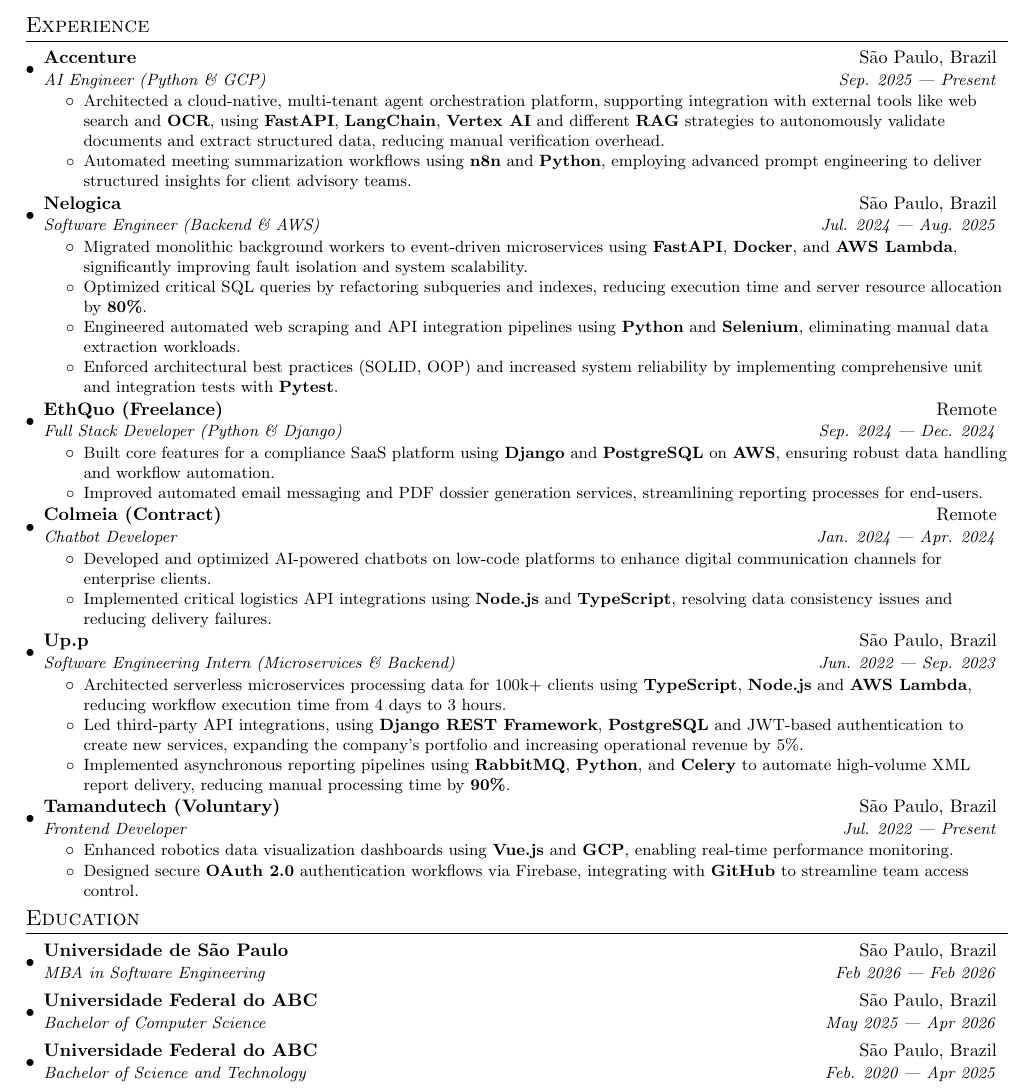
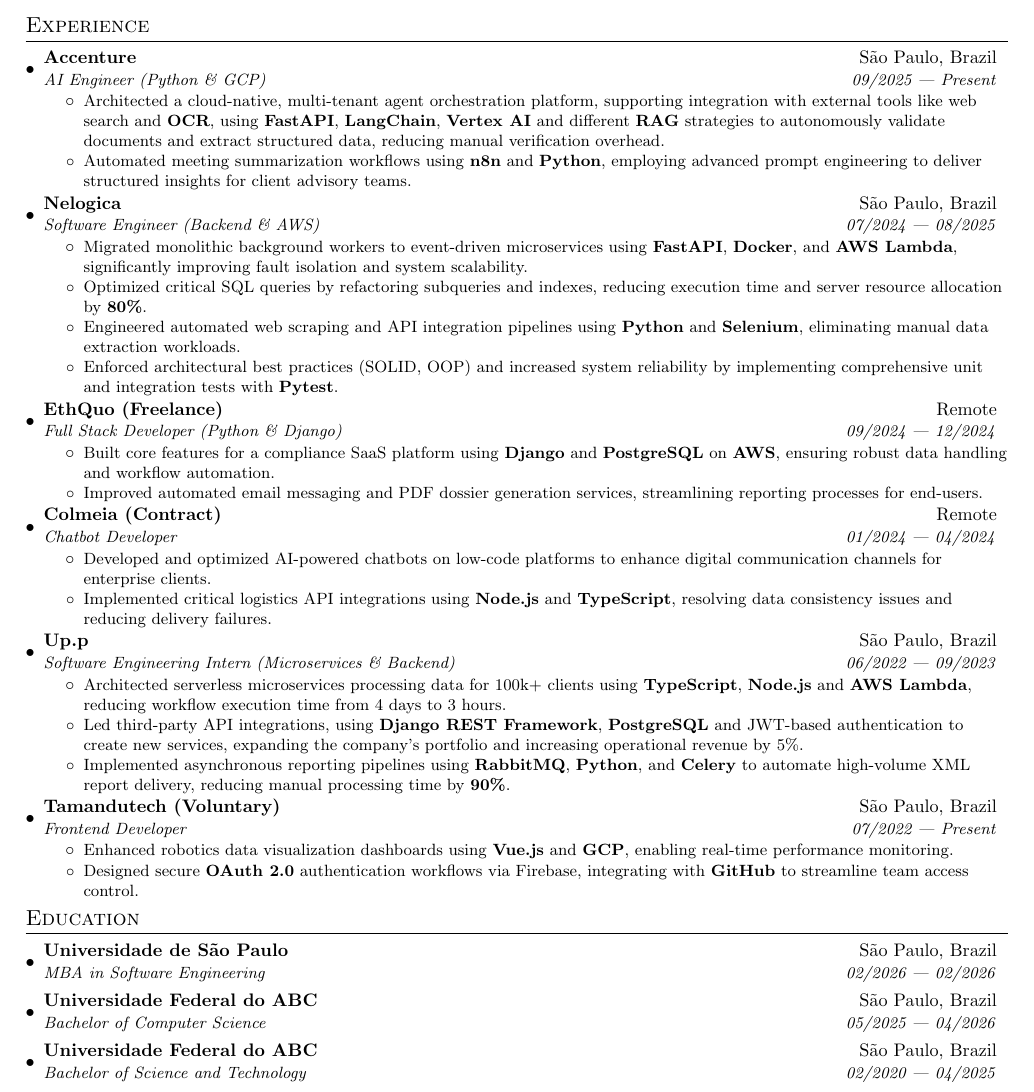
Before and after one commit to William-Fernandes252/cv, a LaTeX CV (cv.tex, which reads sessions/education.tex, sessions/experience.tex): part of the page, cut so that both start at the same text. Compiled offline with pdfLaTeX.

Commit message:
refactor: update dates to follow the MM/YYYY format

```diff
--- a/sessions/education.tex
+++ b/sessions/education.tex
@@ -2,11 +2,11 @@
 \resumeSubHeadingListStart
 \resumeSubheading
 {Universidade de São Paulo}{São Paulo, Brazil}
-{MBA in Software Engineering}{Feb 2026 --- Feb 2026}
+{MBA in Software Engineering}{02/2026 --- 02/2026}
 \resumeSubheading
 {Universidade Federal do ABC}{São Paulo, Brazil}
-{Bachelor of Computer Science}{May 2025 --- Apr 2026}
+{Bachelor of Computer Science}{05/2025 --- 04/2026}
 \resumeSubheading
 {Universidade Federal do ABC}{São Paulo, Brazil}
-{Bachelor of Science and Technology}{Feb. 2020 --- Apr 2025}
+{Bachelor of Science and Technology}{02/2020 --- 04/2025}
 \resumeSubHeadingListEnd
--- a/sessions/experience.tex
+++ b/sessions/experience.tex
@@ -3,7 +3,7 @@
 
 \resumeSubheading
 {Accenture}{São Paulo, Brazil}
-{AI Engineer (Python \& GCP)}{Sep. 2025 --- Present}
+{AI Engineer (Python \& GCP)}{09/2025 --- Present}
 \resumeItemListStart
 \resumeItemShort
 {Architected a cloud-native, multi-tenant agent orchestration platform, supporting integration with external tools like web search and \textbf{OCR}, using \textbf{FastAPI}, \textbf{LangChain}, \textbf{Vertex AI} and different \textbf{RAG} strategies to autonomously validate documents and extract structured data, reducing manual verification overhead.}
@@ -13,7 +13,7 @@
 
 \resumeSubheading
 {Nelogica}{São Paulo, Brazil}
-{Software Engineer (Backend \& AWS)}{Jul. 2024 --- Aug. 2025}
+{Software Engineer (Backend \& AWS)}{07/2024 --- 08/2025}
 \resumeItemListStart
 \resumeItemShort
 {Migrated monolithic background workers to event-driven microservices using \textbf{FastAPI}, \textbf{Docker}, and \textbf{AWS Lambda}, significantly improving fault isolation and system scalability.}
@@ -27,7 +27,7 @@
 
 \resumeSubheading
 {EthQuo (Freelance)}{Remote}
-{Full Stack Developer (Python \& Django)}{Sep. 2024 --- Dec. 2024}
+{Full Stack Developer (Python \& Django)}{09/2024 --- 12/2024}
 \resumeItemListStart
 \resumeItemShort
 {Built core features for a compliance SaaS platform using \textbf{Django} and \textbf{PostgreSQL} on \textbf{AWS}, ensuring robust data handling and workflow automation.}
@@ -37,7 +37,7 @@
 
 \resumeSubheading
 {Colmeia (Contract)}{Remote}
-{Chatbot Developer}{Jan. 2024 --- Apr. 2024}
+{Chatbot Developer}{01/2024 --- 04/2024}
 \resumeItemListStart
 \resumeItemShort
 {Developed and optimized AI-powered chatbots on low-code platforms to enhance digital communication channels for enterprise clients.}
@@ -47,7 +47,7 @@
 
 \resumeSubheading
 {Up.p}{São Paulo, Brazil}
-{Software Engineering Intern (Microservices \& Backend)}{Jun. 2022 --- Sep. 2023}
+{Software Engineering Intern (Microservices \& Backend)}{06/2022 --- 09/2023}
 \resumeItemListStart
 \resumeItemShort
 {Architected serverless microservices processing data for 100k+ clients using \textbf{TypeScript}, \textbf{Node.js} and \textbf{AWS Lambda}, reducing workflow execution time from $4$ days to $3$ hours.}
@@ -59,7 +59,7 @@
 
 \resumeSubheading
 {Tamandutech (Voluntary)}{São Paulo, Brazil}
-{Frontend Developer}{Jul. 2022 --- Present}
+{Frontend Developer}{07/2022 --- Present}
 \resumeItemListStart
 \resumeItemShort
 {Enhanced robotics data visualization dashboards using \textbf{Vue.js} and \textbf{GCP}, enabling real-time performance monitoring.}
```
